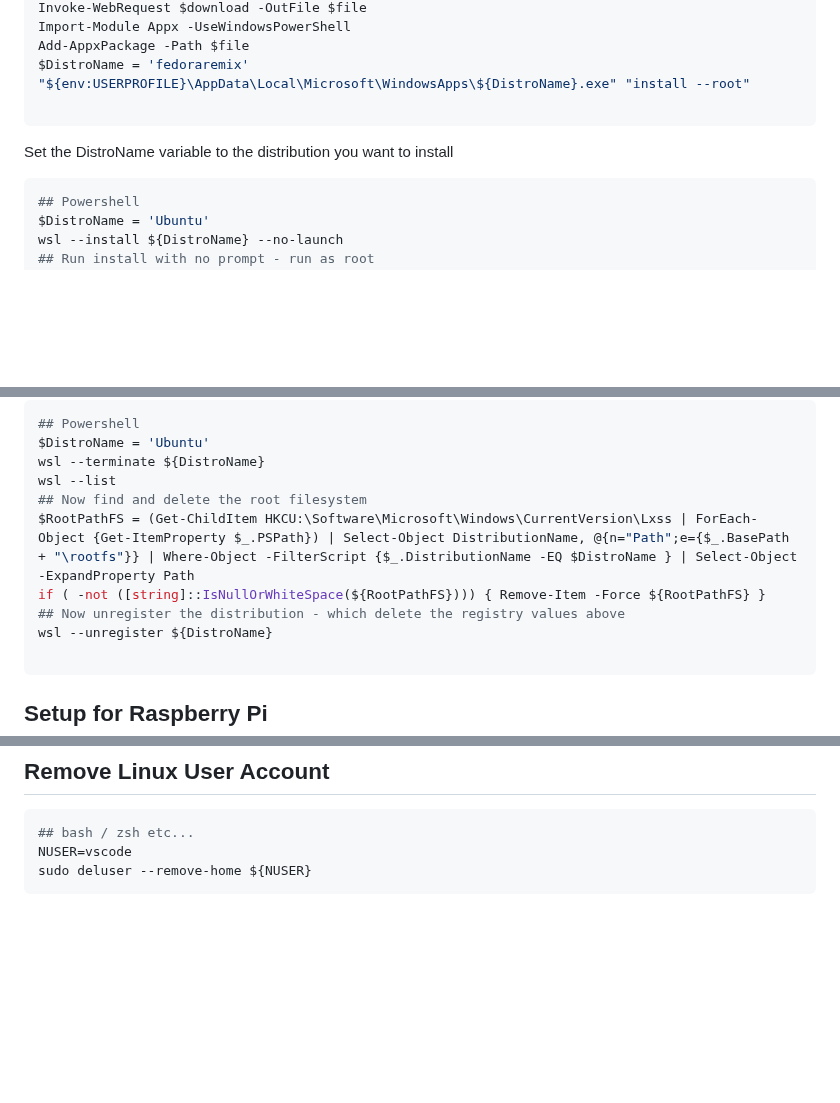
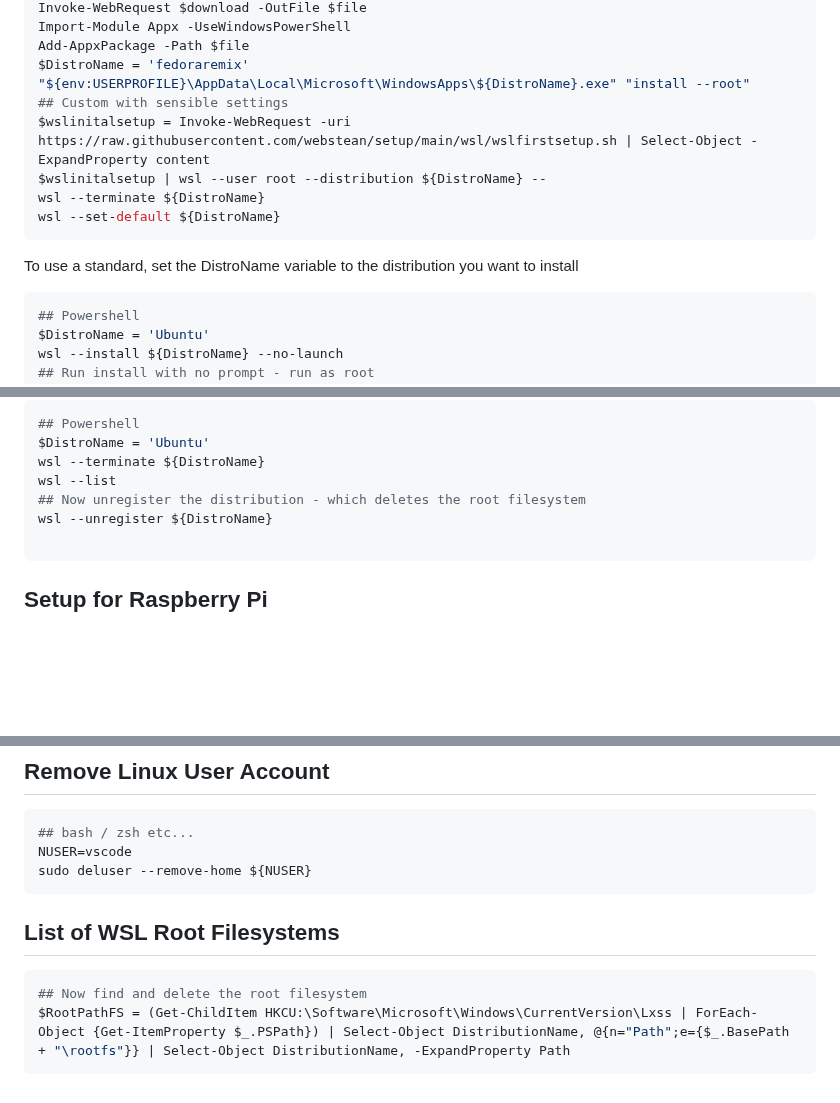
Before and after one commit to webstean/setup, a Markdown page: README.md, 3 parts joined by grey strips. Rendered like a GitHub page; blank space fills up the shorter version.

````diff
--- a/README.md
+++ b/README.md
@@ -62,10 +62,14 @@ Import-Module Appx -UseWindowsPowerShell
 Add-AppxPackage -Path $file
 $DistroName = 'fedoraremix'
 "${env:USERPROFILE}\AppData\Local\Microsoft\WindowsApps\${DistroName}.exe" "install --root"
-
+## Custom with sensible settings
+$wslinitalsetup = Invoke-WebRequest -uri https://raw.githubusercontent.com/webstean/setup/main/wsl/wslfirstsetup.sh | Select-Object -ExpandProperty content
+$wslinitalsetup | wsl --user root --distribution ${DistroName} --
+wsl --terminate ${DistroName}
+wsl --set-default ${DistroName}
 ```
 
-Set the DistroName variable to the distribution you want to install
+To use a standard, set the DistroName variable to the distribution you want to install
 ```powershell
 ## Powershell
 $DistroName = 'Ubuntu'
@@ -102,10 +106,7 @@ To delete and start again
 $DistroName = 'Ubuntu'
 wsl --terminate ${DistroName}
 wsl --list
-## Now find and delete the root filesystem
-$RootPathFS = (Get-ChildItem HKCU:\Software\Microsoft\Windows\CurrentVersion\Lxss | ForEach-Object {Get-ItemProperty $_.PSPath}) | Select-Object DistributionName, @{n="Path";e={$_.BasePath + "\rootfs"}} | Where-Object -FilterScript {$_.DistributionName -EQ $DistroName } | Select-Object -ExpandProperty Path
-if ( -not ([string]::IsNullOrWhiteSpace(${RootPathFS}))) { Remove-Item -Force ${RootPathFS} }
-## Now unregister the distribution - which delete the registry values above
+## Now unregister the distribution - which deletes the root filesystem
 wsl --unregister ${DistroName}
 
 ```
@@ -167,3 +168,10 @@ echo -e '${NPASS}\n${NPASS}\n' | sudo passwd ${NUSER}
 NUSER=vscode
 sudo deluser --remove-home ${NUSER}
 ```
+
+## List of WSL Root Filesystems
+
+```powershell
+## Now find and delete the root filesystem
+$RootPathFS = (Get-ChildItem HKCU:\Software\Microsoft\Windows\CurrentVersion\Lxss | ForEach-Object {Get-ItemProperty $_.PSPath}) | Select-Object DistributionName, @{n="Path";e={$_.BasePath + "\rootfs"}} | Select-Object DistributionName, -ExpandProperty Path
+```
````
